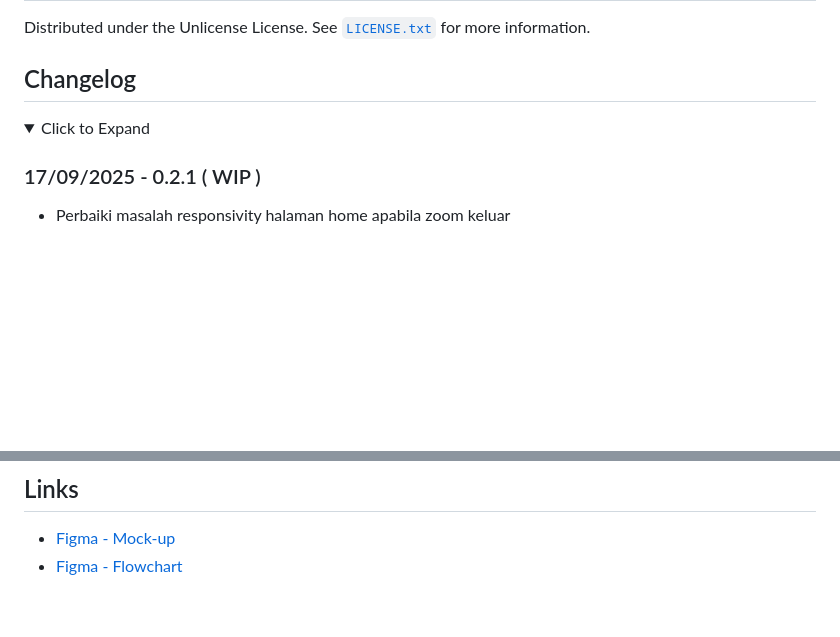
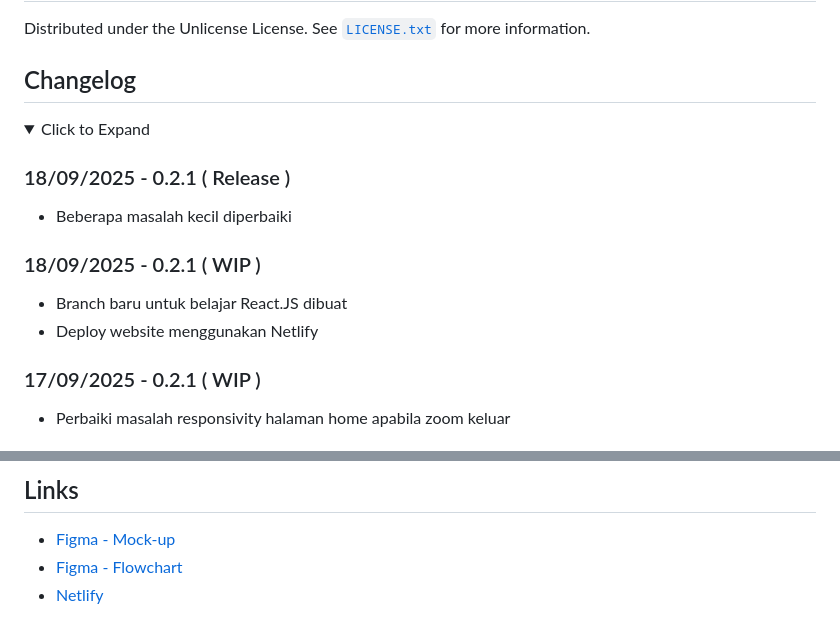
Before and after one commit to Banditov/XI-TKJ-3_PWL_Kelompok-5, a Markdown page: README.md, 2 parts joined by grey strips. GitHub-like rendering; folded sections open; blank space fills up the shorter version.

```diff
--- a/README.md
+++ b/README.md
@@ -155,6 +161,15 @@ Distributed under the Unlicense License. See [`LICENSE.txt`](./LICENSE.txt) for
 <details>
    <summary>Click to Expand</summary>
 
+### 18/09/2025 - 0.2.1 ( Release )
+
+- Beberapa masalah kecil diperbaiki
+
+### 18/09/2025 - 0.2.1 ( WIP )
+
+- Branch baru untuk belajar React.JS dibuat
+- Deploy website menggunakan Netlify
+
 ### 17/09/2025 - 0.2.1 ( WIP )
 
 - Perbaiki masalah responsivity halaman home apabila zoom keluar
@@ -217,3 +232,4 @@ Distributed under the Unlicense License. See [`LICENSE.txt`](./LICENSE.txt) for
 ## Links
 - [Figma - Mock-up](https://www.figma.com/design/LLrqwRu8kVeNYoYhqZ2jOe/PWL?node-id=0-1&t=mJ8mLZNfG32KhL0a-1)
 - [Figma - Flowchart](https://www.figma.com/board/VeHNnlabuOyT3nS0Fraw8t/Flowchart?node-id=0-1&t=5i79boHm57RZayuk-1)
+- [Netlify](https://atkski.netlify.app)
```
Also changed, not shown: other parts of README.md (+9 -3 lines).
